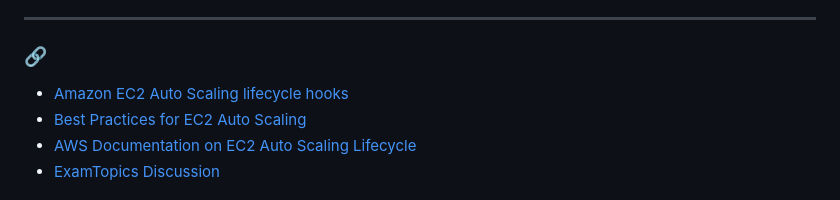
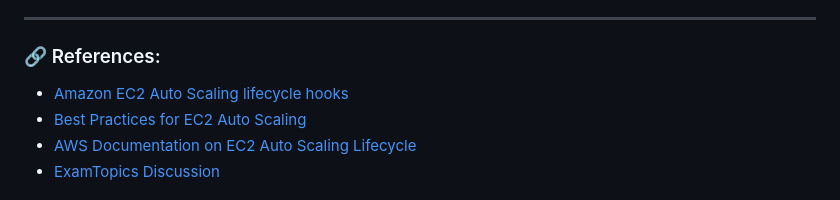
Before and after one commit to Lahiruerandika/aws-solutions-architect-exam-prep, a Markdown page: design-resilient-architectures/questions.md, the part around the change. Drawn GitHub-style; folded sections open.

Commit message:
design-resilient-architectures/question-12

```diff
--- a/design-resilient-architectures/questions.md
+++ b/design-resilient-architectures/questions.md
@@ -581,7 +581,7 @@ A company recently deployed a new auditing system to centralize information abou
 
 ---
 
-### 🔗
+### 🔗 References:
 - [Amazon EC2 Auto Scaling lifecycle hooks](https://docs.aws.amazon.com/autoscaling/ec2/userguide/lifecycle-hooks.html)
 - [Best Practices for EC2 Auto Scaling](https://docs.aws.amazon.com/autoscaling/ec2/userguide/best-practices.html)
 - [AWS Documentation on EC2 Auto Scaling Lifecycle](https://docs.aws.amazon.com/autoscaling/ec2/userguide/lifecycle-overview.html)
```
